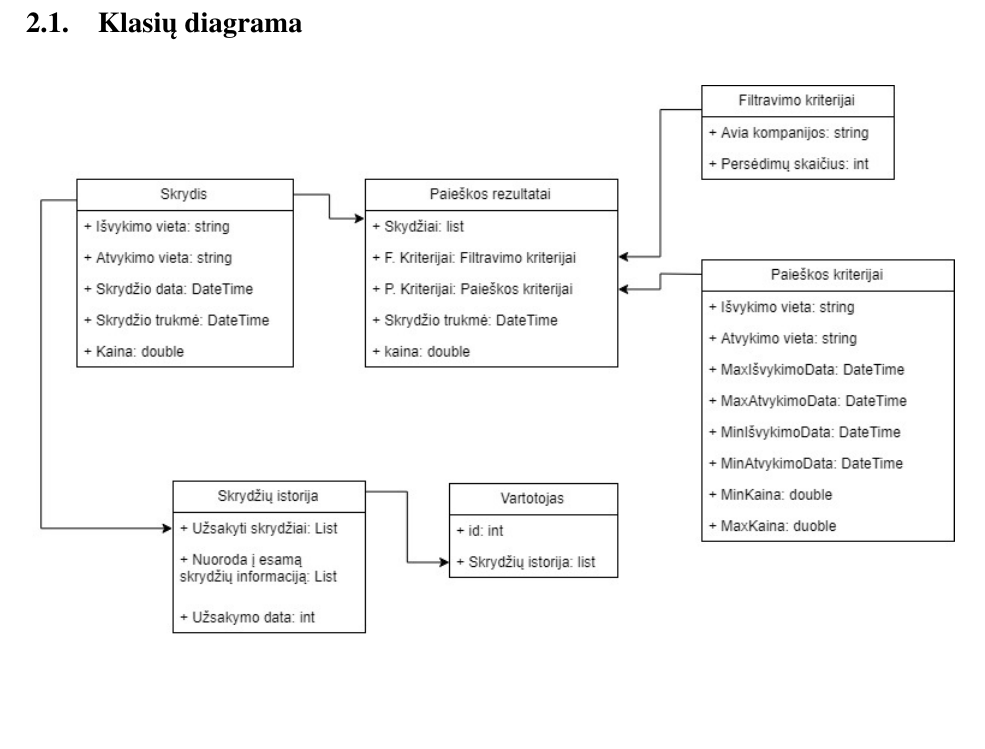
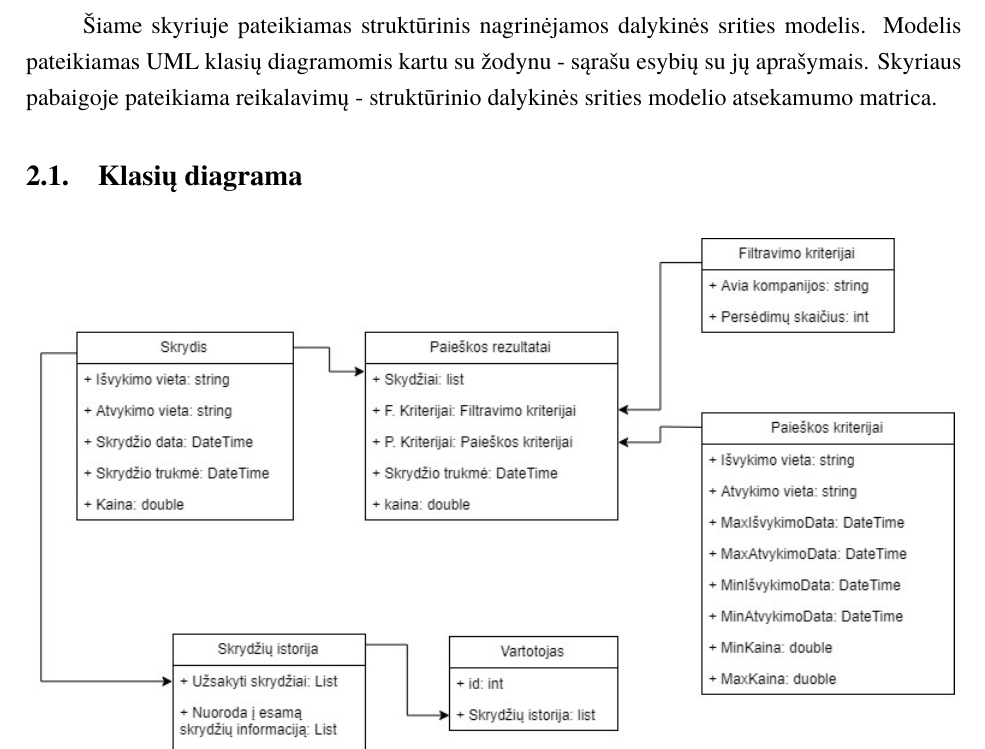
Before and after one commit to yoannna/PSI2, a LaTeX document (laboratorinis.tex): part of page 6 of 12, cut at the place of the change, the shorter picture padded with empty space. Compiled offline with XeLaTeX; a missing font is replaced by an installed copy or a similar font.

Commit message:
Added class diagram description

```diff
--- a/laboratorinis.tex
+++ b/laboratorinis.tex
@@ -118,6 +118,7 @@
                 \end{enumerate}
 
         \section{Struktūrinis dalykinės srities modelis}
+            Šiame skyriuje pateikiamas struktūrinis nagrinėjamos dalykinės srities modelis. Modelis pateikiamas UML klasių diagramomis kartu su žodynu - sąrašu esybių su jų aprašymais. Skyriaus pabaigoje pateikiama reikalavimų - struktūrinio dalykinės srities modelio atsekamumo matrica.
             \subsection{Klasių diagrama}
                 \begin{figure}[H]
                     \centering
```
